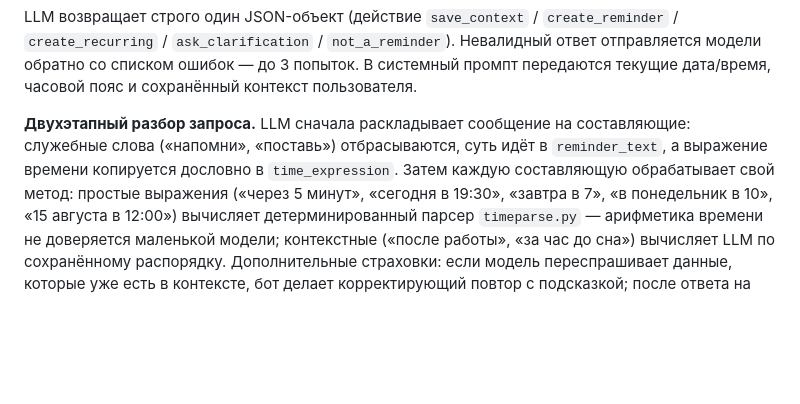
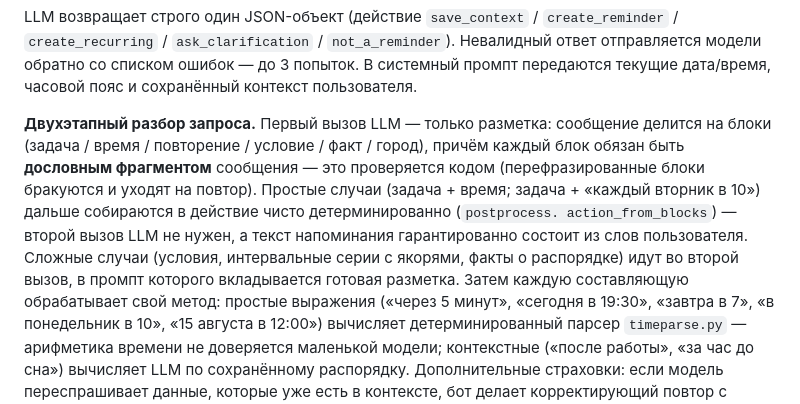
Before and after one commit to Gomps/Telegram-calendar, a Markdown page: README.md, the part around the change. Rendered like a GitHub page; blank space fills up the shorter version.

Commit message:
README: document the verbatim-split two-stage pipeline
Co-Authored-By: Claude Fable 5 <noreply@anthropic.com>
Claude-Session: https://claude.ai/code/session_01WDySC7A8eQBrXciKUoHTmh

```diff
--- a/README.md
+++ b/README.md
@@ -91,10 +91,17 @@ LLM возвращает строго один JSON-объект (действи
 ошибок — до 3 попыток. В системный промпт передаются текущие дата/время,
 часовой пояс и сохранённый контекст пользователя.
 
-**Двухэтапный разбор запроса.** LLM сначала раскладывает сообщение на
-составляющие: служебные слова («напомни», «поставь») отбрасываются, суть
-идёт в `reminder_text`, а выражение времени копируется дословно в
-`time_expression`. Затем каждую составляющую обрабатывает свой метод:
+**Двухэтапный разбор запроса.** Первый вызов LLM — только разметка:
+сообщение делится на блоки (задача / время / повторение / условие / факт /
+город), причём каждый блок обязан быть **дословным фрагментом** сообщения —
+это проверяется кодом (перефразированные блоки бракуются и уходят на
+повтор). Простые случаи (задача + время; задача + «каждый вторник в 10»)
+дальше собираются в действие чисто детерминированно (`postprocess.
+action_from_blocks`) — второй вызов LLM не нужен, а текст напоминания
+гарантированно состоит из слов пользователя. Сложные случаи (условия,
+интервальные серии с якорями, факты о распорядке) идут во второй вызов, в
+промпт которого вкладывается готовая разметка. Затем каждую составляющую
+обрабатывает свой метод:
 простые выражения («через 5 минут», «сегодня в 19:30», «завтра в 7»,
 «в понедельник в 10», «15 августа в 12:00») вычисляет детерминированный
 парсер `timeparse.py` — арифметика времени не доверяется маленькой модели;
```
